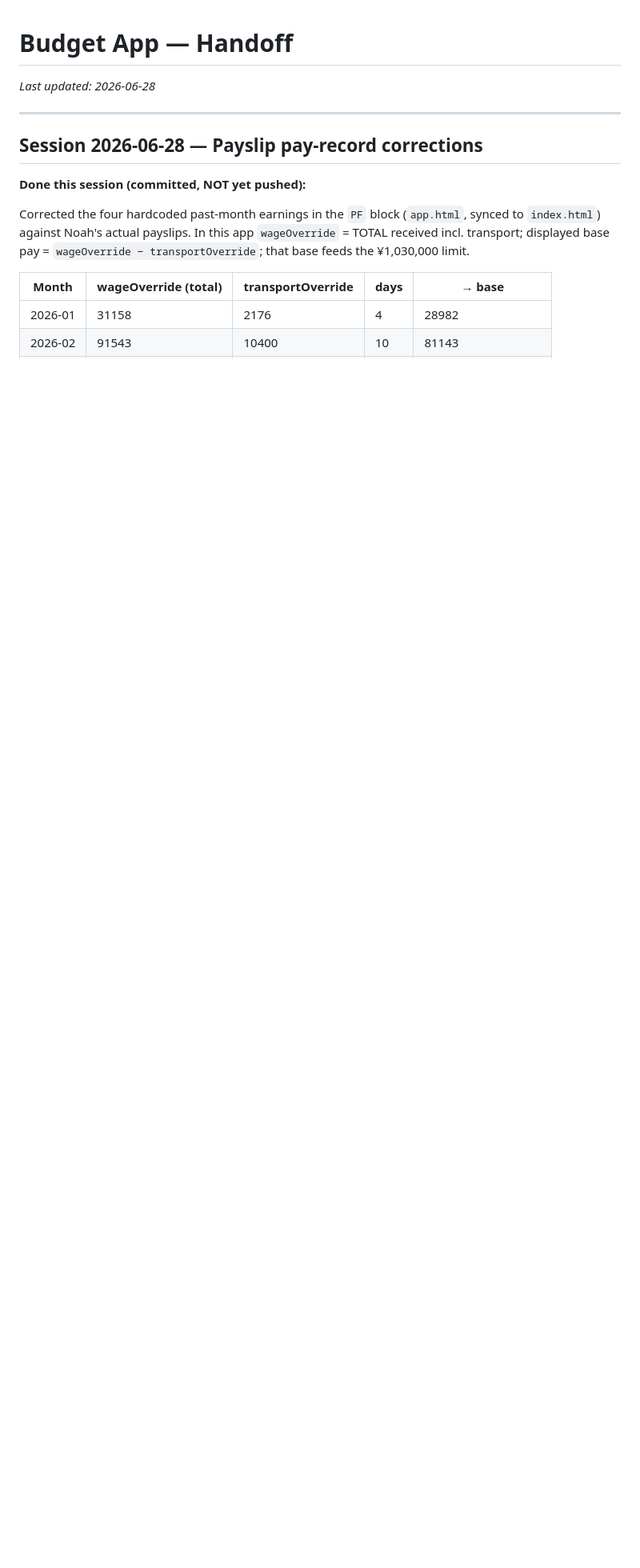
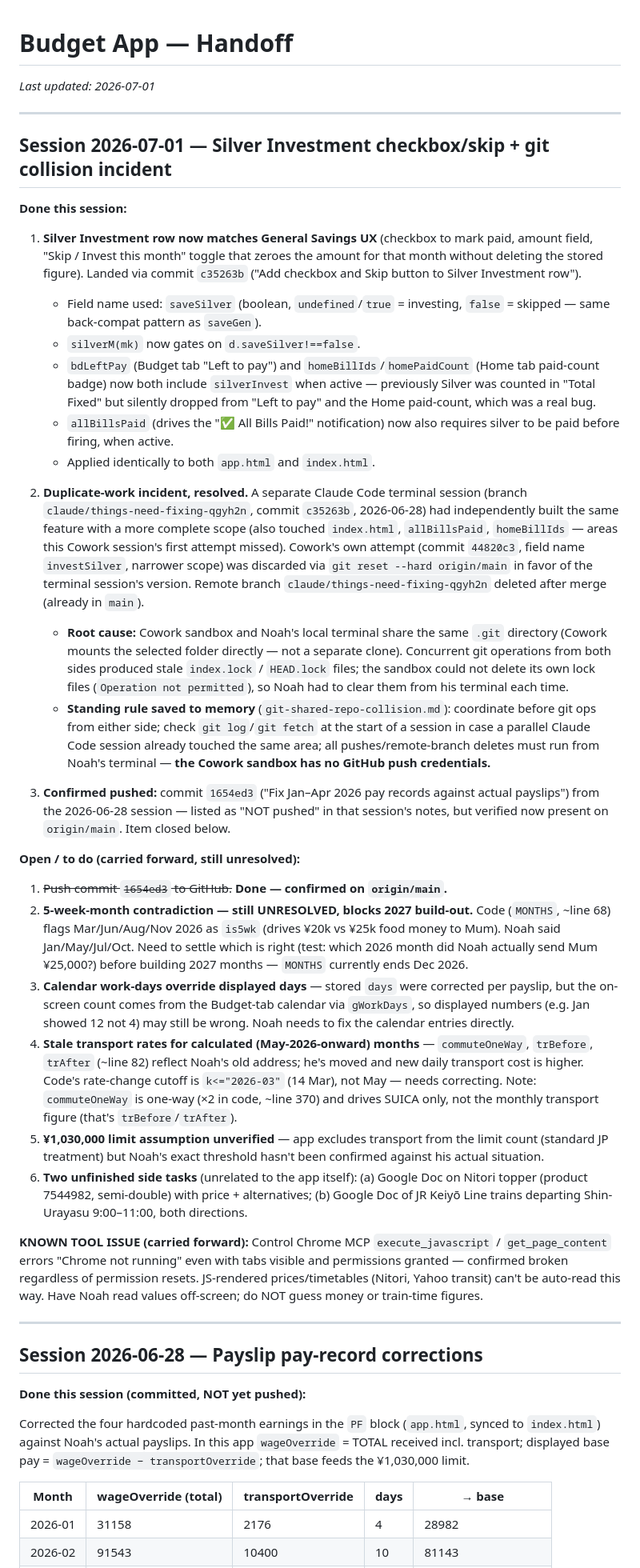
Before and after one commit to noshnoshnoah999/finance-tracker, a Markdown page: HANDOFF.md, the part around the change. Shown at 80% size. GitHub-like rendering; blank space fills up the shorter version.

Commit message:
Update HANDOFF.md — 2026-07-01 session
- Document Silver Investment checkbox/skip feature (landed as c35263b)
- Document git lock collision incident + duplicate-work resolution between
  Cowork sandbox and parallel Claude Code terminal session
- Mark commit 1654ed3 as confirmed pushed (was open item from 06-28 session)
- Carry forward remaining open items: 5-week-month contradiction, calendar
  work-days display, stale transport rates, tax limit assumption, side tasks

```diff
--- a/HANDOFF.md
+++ b/HANDOFF.md
@@ -1,6 +1,86 @@
 # Budget App — Handoff
 
-_Last updated: 2026-06-28_
+_Last updated: 2026-07-01_
+
+---
+
+## Session 2026-07-01 — Silver Investment checkbox/skip + git collision incident
+
+**Done this session:**
+
+1. **Silver Investment row now matches General Savings UX** (checkbox to mark
+   paid, amount field, "Skip / Invest this month" toggle that zeroes the
+   amount for that month without deleting the stored figure). Landed via
+   commit `c35263b` ("Add checkbox and Skip button to Silver Investment row").
+   - Field name used: `saveSilver` (boolean, `undefined`/`true` = investing,
+     `false` = skipped — same back-compat pattern as `saveGen`).
+   - `silverM(mk)` now gates on `d.saveSilver!==false`.
+   - `bdLeftPay` (Budget tab "Left to pay") and `homeBillIds`/`homePaidCount`
+     (Home tab paid-count badge) now both include `silverInvest` when active —
+     previously Silver was counted in "Total Fixed" but silently dropped from
+     "Left to pay" and the Home paid-count, which was a real bug.
+   - `allBillsPaid` (drives the "✅ All Bills Paid!" notification) now also
+     requires silver to be paid before firing, when active.
+   - Applied identically to both `app.html` and `index.html`.
+
+2. **Duplicate-work incident, resolved.** A separate Claude Code terminal
+   session (branch `claude/things-need-fixing-qgyh2n`, commit `c35263b`,
+   2026-06-28) had independently built the same feature with a more complete
+   scope (also touched `index.html`, `allBillsPaid`, `homeBillIds` — areas
+   this Cowork session's first attempt missed). Cowork's own attempt (commit
+   `44820c3`, field name `investSilver`, narrower scope) was discarded via
+   `git reset --hard origin/main` in favor of the terminal session's version.
+   Remote branch `claude/things-need-fixing-qgyh2n` deleted after merge
+   (already in `main`).
+   - **Root cause:** Cowork sandbox and Noah's local terminal share the same
+     `.git` directory (Cowork mounts the selected folder directly — not a
+     separate clone). Concurrent git operations from both sides produced
+     stale `index.lock` / `HEAD.lock` files; the sandbox could not delete its
+     own lock files (`Operation not permitted`), so Noah had to clear them
+     from his terminal each time.
+   - **Standing rule saved to memory** (`git-shared-repo-collision.md`):
+     coordinate before git ops from either side; check `git log`/`git fetch`
+     at the start of a session in case a parallel Claude Code session already
+     touched the same area; all pushes/remote-branch deletes must run from
+     Noah's terminal — **the Cowork sandbox has no GitHub push credentials.**
+
+3. **Confirmed pushed:** commit `1654ed3` ("Fix Jan–Apr 2026 pay records
+   against actual payslips") from the 2026-06-28 session — listed as
+   "NOT pushed" in that session's notes, but verified now present on
+   `origin/main`. Item closed below.
+
+**Open / to do (carried forward, still unresolved):**
+
+1. ~~Push commit `1654ed3` to GitHub.~~ **Done — confirmed on `origin/main`.**
+2. **5-week-month contradiction — still UNRESOLVED, blocks 2027 build-out.**
+   Code (`MONTHS`, ~line 68) flags Mar/Jun/Aug/Nov 2026 as `is5wk` (drives
+   ¥20k vs ¥25k food money to Mum). Noah said Jan/May/Jul/Oct. Need to settle
+   which is right (test: which 2026 month did Noah actually send Mum
+   ¥25,000?) before building 2027 months — `MONTHS` currently ends Dec 2026.
+3. **Calendar work-days override displayed days** — stored `days` were
+   corrected per payslip, but the on-screen count comes from the Budget-tab
+   calendar via `gWorkDays`, so displayed numbers (e.g. Jan showed 12 not 4)
+   may still be wrong. Noah needs to fix the calendar entries directly.
+4. **Stale transport rates for calculated (May-2026-onward) months** —
+   `commuteOneWay`, `trBefore`, `trAfter` (~line 82) reflect Noah's old
+   address; he's moved and new daily transport cost is higher. Code's
+   rate-change cutoff is `k<="2026-03"` (14 Mar), not May — needs correcting.
+   Note: `commuteOneWay` is one-way (×2 in code, ~line 370) and drives SUICA
+   only, not the monthly transport figure (that's `trBefore`/`trAfter`).
+5. **¥1,030,000 limit assumption unverified** — app excludes transport from
+   the limit count (standard JP treatment) but Noah's exact threshold hasn't
+   been confirmed against his actual situation.
+6. **Two unfinished side tasks** (unrelated to the app itself): (a) Google
+   Doc on Nitori topper (product 7544982, semi-double) with price +
+   alternatives; (b) Google Doc of JR Keiyō Line trains departing
+   Shin-Urayasu 9:00–11:00, both directions.
+
+**KNOWN TOOL ISSUE (carried forward):** Control Chrome MCP
+`execute_javascript` / `get_page_content` errors "Chrome not running" even
+with tabs visible and permissions granted — confirmed broken regardless of
+permission resets. JS-rendered prices/timetables (Nitori, Yahoo transit)
+can't be auto-read this way. Have Noah read values off-screen; do NOT guess
+money or train-time figures.
 
 ---
 
```
